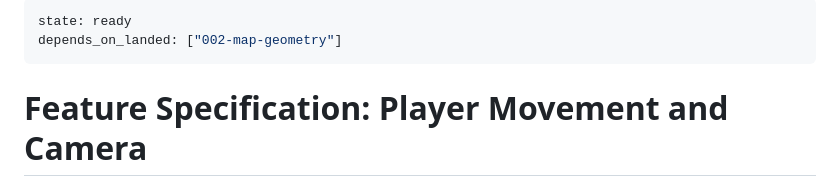
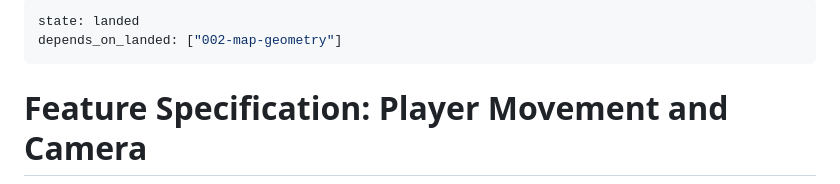
Before and after one commit to bryantharpeorg/wolfenstein, a Markdown page: specs/003-player/spec.md, the part around the change. Drawn GitHub-style.

Commit message:
Attest 003-player as landed
All three stories observed on main: us1 c3f2305, us2 5e3d074, us3 998c760.
Without `state: landed` the roadmap treats the completed epic as dispatchable
(feedback #39), and it was already showing `003-player ready dispatchable`
alongside 004 at the moment 004 dispatched.

Co-Authored-By: Claude Opus 5 (1M context) <noreply@anthropic.com>
Claude-Session: https://claude.ai/code/session_01QmmuKkLbLw7W1ocD3LHGBJ

```diff
--- a/specs/003-player/spec.md
+++ b/specs/003-player/spec.md
@@ -1,5 +1,5 @@
 ---
-state: ready
+state: landed
 depends_on_landed: ["002-map-geometry"]
 ---
 
```
